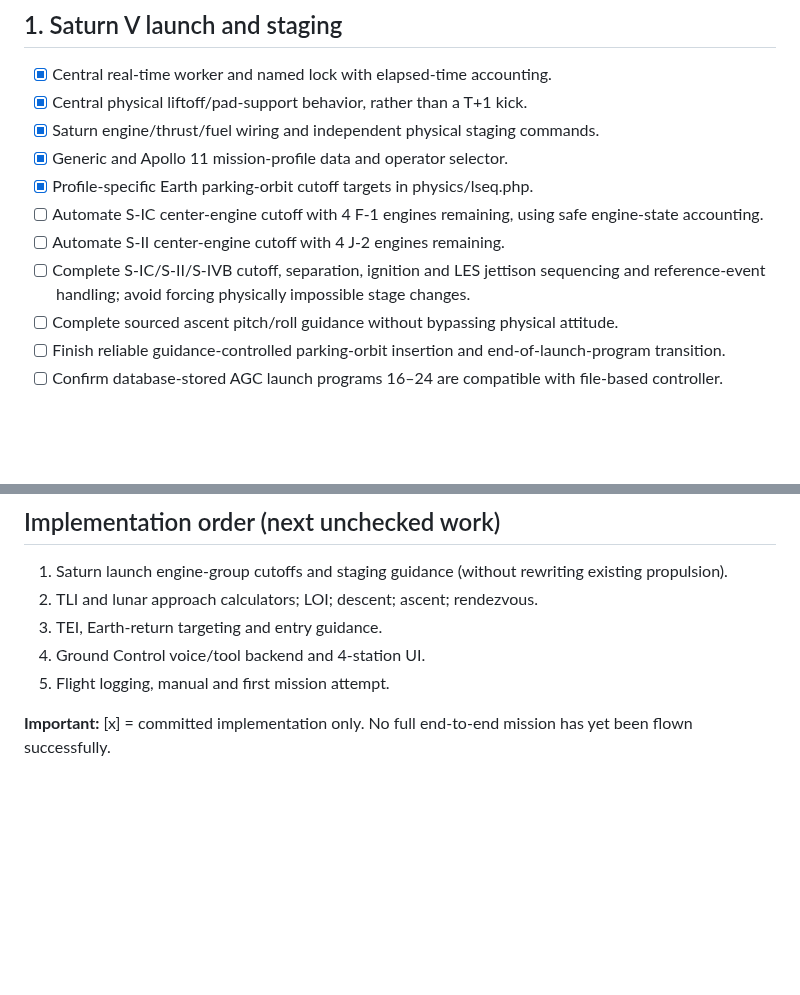
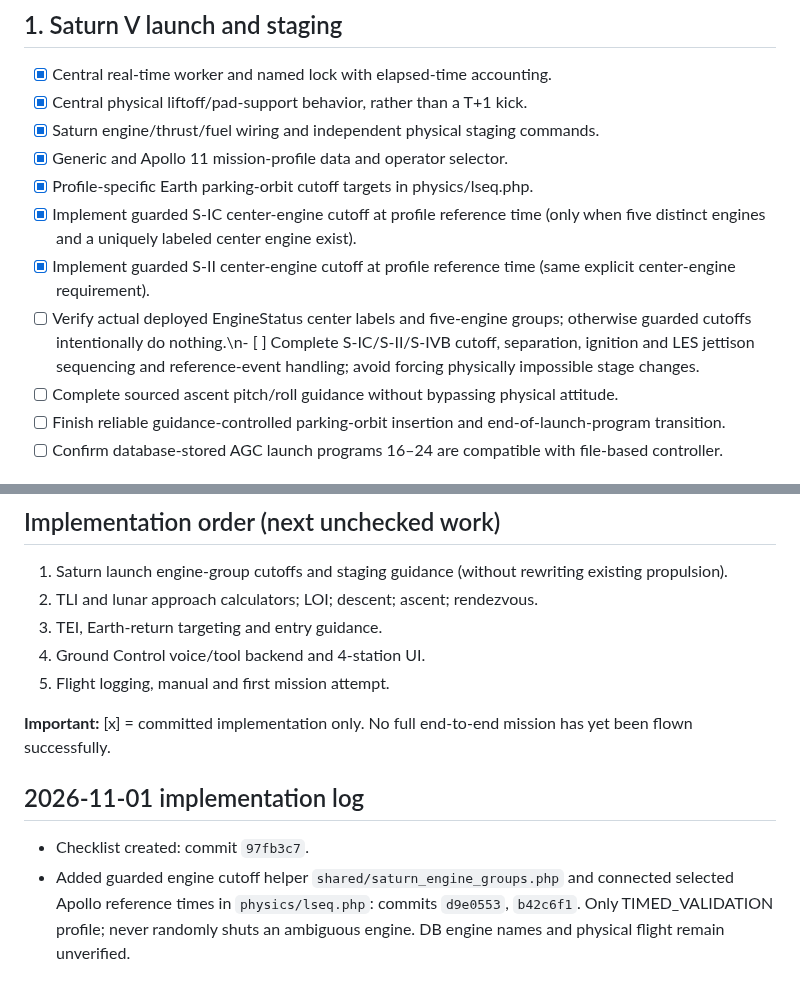
Before and after one commit to igexoresearch-wq/moonprogram, a Markdown page: FINAL_CHECKLIST.md, 2 parts joined by grey strips. Rendered like a GitHub page; blank space fills up the shorter version.

Commit message:
Mark guarded Saturn center cutoffs implemented and document required DB compatibility

```diff
--- a/FINAL_CHECKLIST.md
+++ b/FINAL_CHECKLIST.md
@@ -12,9 +12,9 @@
 - [x] Saturn engine/thrust/fuel wiring and independent physical staging commands.
 - [x] Generic and Apollo 11 mission-profile data and operator selector.
 - [x] Profile-specific Earth parking-orbit cutoff targets in physics/lseq.php.
-- [ ] Automate S-IC center-engine cutoff with 4 F-1 engines remaining, using safe engine-state accounting.
-- [ ] Automate S-II center-engine cutoff with 4 J-2 engines remaining.
-- [ ] Complete S-IC/S-II/S-IVB cutoff, separation, ignition and LES jettison sequencing and reference-event handling; avoid forcing physically impossible stage changes.
+- [x] Implement guarded S-IC center-engine cutoff at profile reference time (only when five distinct engines and a uniquely labeled center engine exist).
+- [x] Implement guarded S-II center-engine cutoff at profile reference time (same explicit center-engine requirement).
+- [ ] Verify actual deployed EngineStatus center labels and five-engine groups; otherwise guarded cutoffs intentionally do nothing.\n- [ ] Complete S-IC/S-II/S-IVB cutoff, separation, ignition and LES jettison sequencing and reference-event handling; avoid forcing physically impossible stage changes.
 - [ ] Complete sourced ascent pitch/roll guidance without bypassing physical attitude.
 - [ ] Finish reliable guidance-controlled parking-orbit insertion and end-of-launch-program transition.
 - [ ] Confirm database-stored AGC launch programs 16–24 are compatible with file-based controller.
@@ -111,3 +111,7 @@
 5. Flight logging, manual and first mission attempt.
 
 **Important:** [x] = committed implementation only. No full end-to-end mission has yet been flown successfully.
+
+## 2026-11-01 implementation log
+- Checklist created: commit `97fb3c7`.
+- Added guarded engine cutoff helper `shared/saturn_engine_groups.php` and connected selected Apollo reference times in `physics/lseq.php`: commits `d9e0553`, `b42c6f1`. Only TIMED_VALIDATION profile; never randomly shuts an ambiguous engine. DB engine names and physical flight remain unverified.
```
